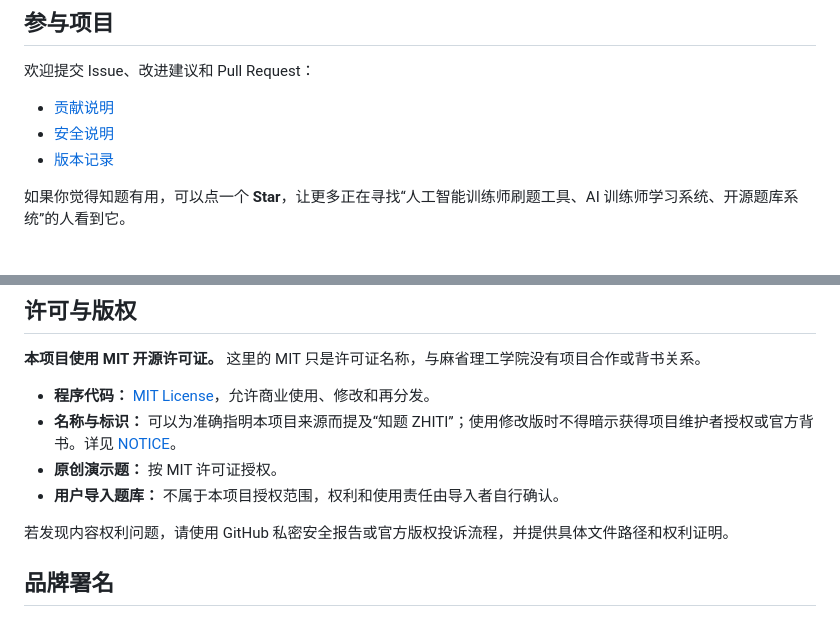
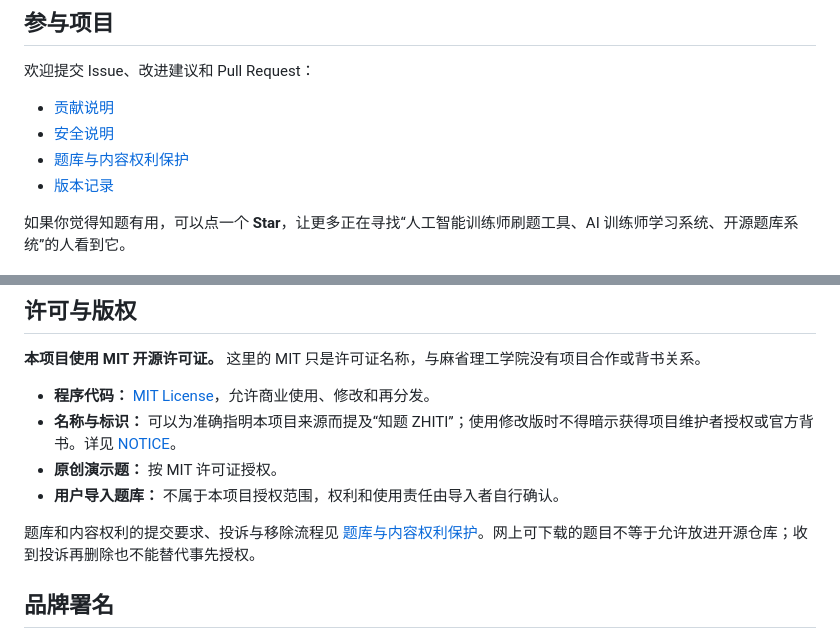
Before and after one commit to jin-shanghai/zhiti-learning, a Markdown page: README.md, 2 parts joined by grey strips. GitHub-like rendering.

Commit message:
docs: link rights policy and clarify public question banks

```diff
--- a/README.md
+++ b/README.md
@@ -151,6 +151,7 @@ flowchart LR
 
 - [贡献说明](CONTRIBUTING.md)
 - [安全说明](SECURITY.md)
+- [题库与内容权利保护](CONTENT_RIGHTS.md)
 - [版本记录](CHANGELOG.md)
 
 如果你觉得知题有用，可以点一个 **Star**，让更多正在寻找“人工智能训练师刷题工具、AI 训练师学习系统、开源题库系统”的人看到它。
@@ -164,7 +165,7 @@ flowchart LR
 - **原创演示题：** 按 MIT 许可证授权。
 - **用户导入题库：** 不属于本项目授权范围，权利和使用责任由导入者自行确认。
 
-若发现内容权利问题，请使用 GitHub 私密安全报告或官方版权投诉流程，并提供具体文件路径和权利证明。
+题库和内容权利的提交要求、投诉与移除流程见 [题库与内容权利保护](CONTENT_RIGHTS.md)。网上可下载的题目不等于允许放进开源仓库；收到投诉再删除也不能替代事先授权。
 
 ## 品牌署名
 
```
